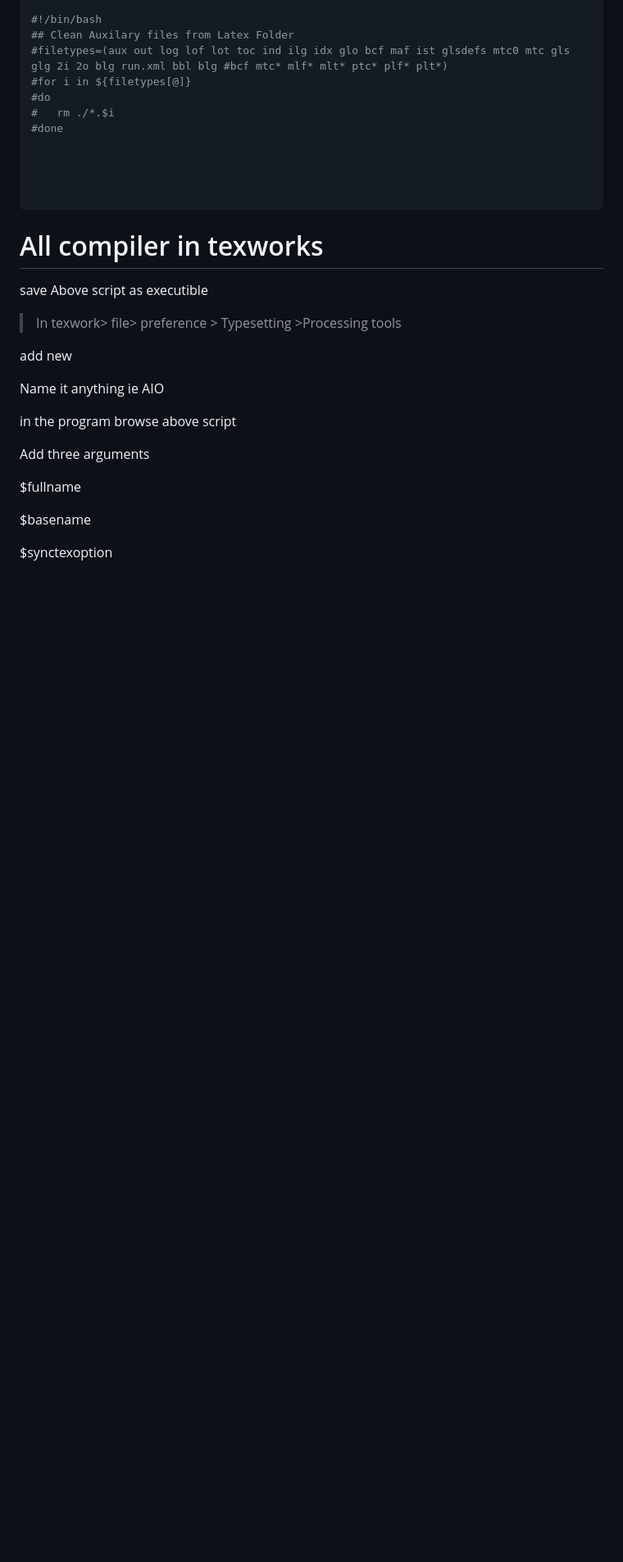
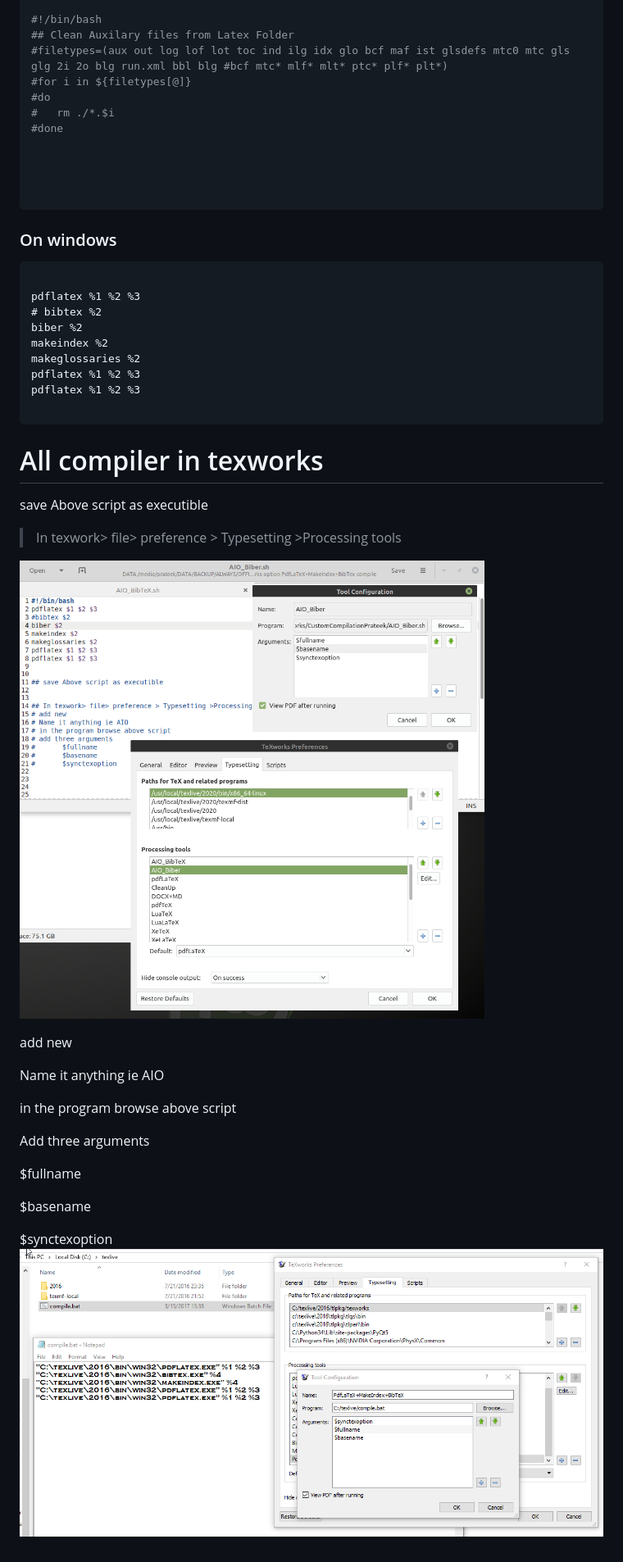
Before and after one commit to prateekrajgautam/LaTeX-Thesis-Template-, a Markdown page: README.md, the part around the change printed below. Shown: that part at 82% size. GitHub-like rendering; pictures changed too: How to Configure Texworks option PdfLaTeX+MakeIndex+BibTex compile/step1.png (added), How to Configure Texworks option PdfLaTeX+MakeIndex+BibTex compile/step2.png (added); blank space fills up the shorter version.

Commit message:
compile instructions added

````diff
--- a/README.md
+++ b/README.md
@@ -34,11 +36,31 @@ pdflatex $1 $2 $3
 
 ```
 
+### On windows
+
+```bat
+
+pdflatex %1 %2 %3
+# bibtex %2
+biber %2
+makeindex %2
+makeglossaries %2
+pdflatex %1 %2 %3
+pdflatex %1 %2 %3
+
+```
+
+
+
 # All compiler in texworks
 
 save Above script as executible
 
 > In texwork> file> preference > Typesetting >Processing tools
+
+
+![](./How%20to%20Configure%20Texworks%20option%20PdfLaTeX%2BMakeIndex%2BBibTex%20compile/step1.png)
+
 
 add new
 
@@ -53,3 +75,4 @@ $fullname
 $basename
 
 $synctexoption
+![](./How%20to%20Configure%20Texworks%20option%20PdfLaTeX%2BMakeIndex%2BBibTex%20compile/step2.png)
````
Also changed, not shown: other parts of README.md (+2 -0 lines), 5 other files.
